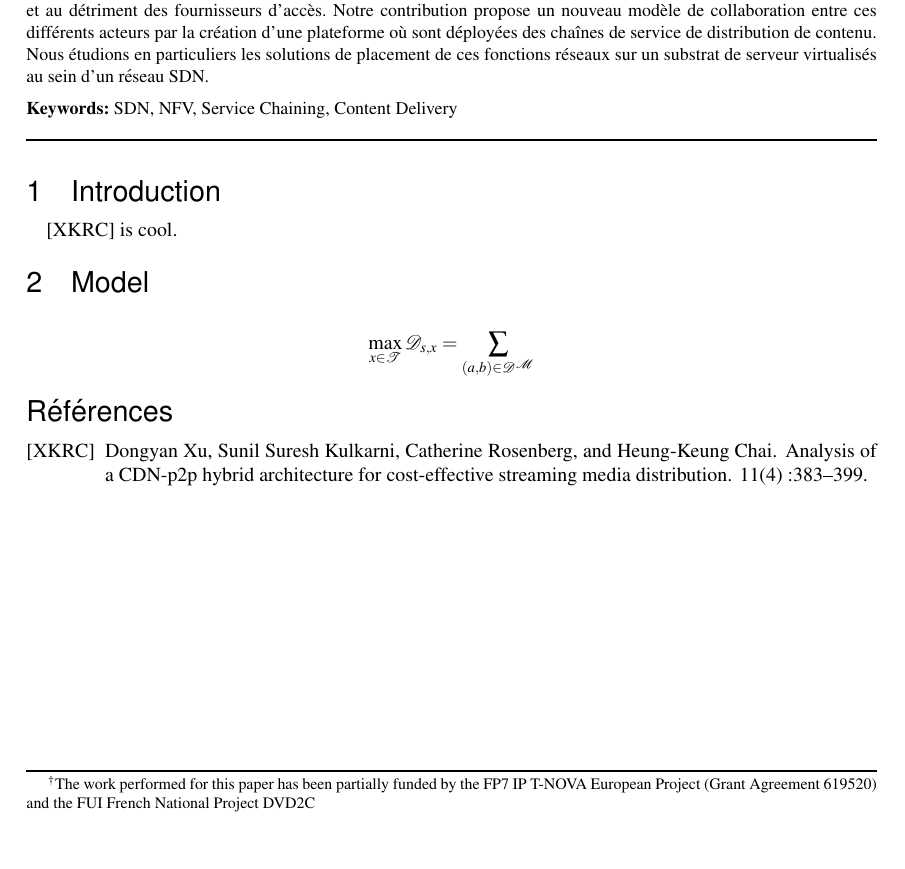
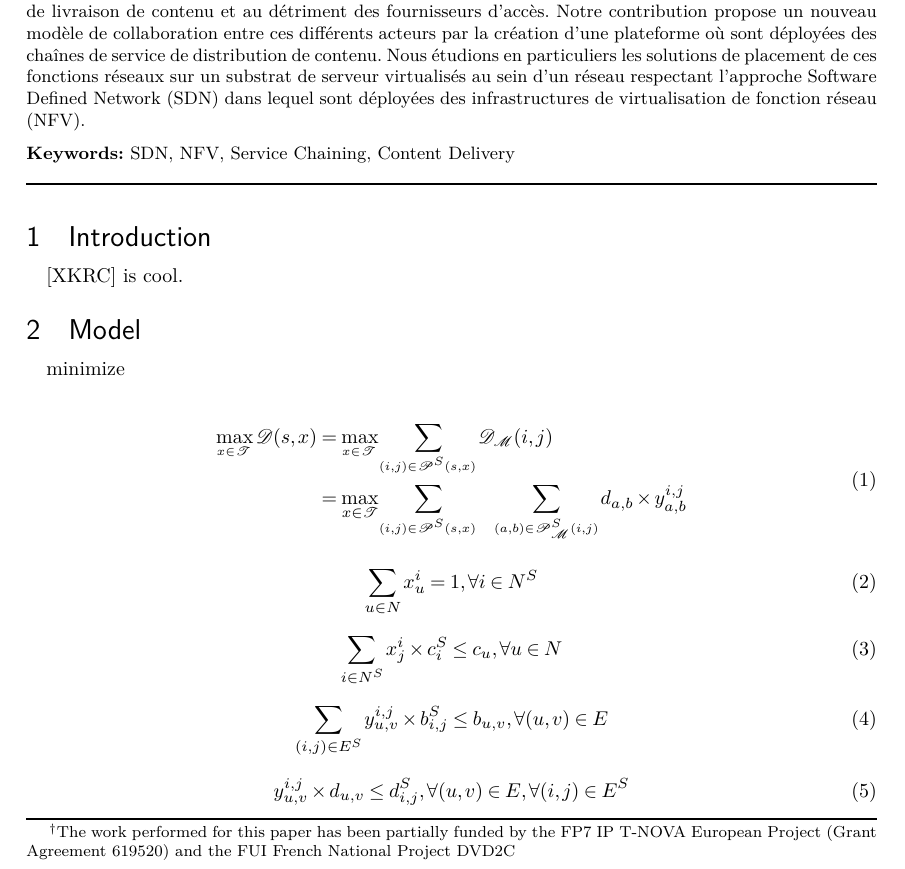
Before and after one commit to nherbaut/vCDN, a LaTeX document (paper/algotel2016.tex): part of the page before the commit and part of page 1 of 2 after it, cut so that both start at the same text, the shorter picture padded with empty space. Compiled offline with pdfLaTeX; the source files are stored in an older character set and shown here as Unicode.

Commit message:
equations

```diff
--- a/paper/algotel2016.tex
+++ b/paper/algotel2016.tex
@@ -6,6 +6,16 @@
 ]{algotel}
 \usepackage[latin1]{inputenc}
 \usepackage{ mathrsfs }
+\usepackage{mathtools}
+\usepackage{amsmath}
+\usepackage{relsize}
+\usepackage{lmodern}
+\usepackage{slantsc}
+\usepackage{amssymb}
+\usepackage{tabulary}
+\usepackage{booktabs}
+\usepackage{multicol}
+\usepackage{blindtext}
 \usepackage[francais]{babel}
 \author{Nicolas Herbaut\addressmark{1}\addressmark{2}\thanks{The work performed for this paper has been partially funded by the FP7 IP T-NOVA European Project (Grant Agreement 619520) and the FUI French National Project DVD2C}{\ }
   \and Daniel Négru\addressmark{1}}
@@ -26,7 +36,7 @@
 
 \begin{abstract}
 La consommation de videos "over the top" a changé la donne pour les acteurs du monde de la livraison de contenu. La chaine de valeur a glissé progressivement en faveur des fournisseurs de contenus et des réseaux de livraison de contenu et au détriment des fournisseurs d'accès.
-Notre contribution propose un nouveau modèle de collaboration entre ces différents acteurs par la création d'une plateforme où sont déployées des chaînes de service de distribution de contenu. Nous étudions en particuliers les solutions de placement de ces fonctions réseaux sur un substrat de serveur virtualisés au sein d'un réseau SDN.
+Notre contribution propose un nouveau modèle de collaboration entre ces différents acteurs par la création d'une plateforme où sont déployées des chaînes de service de distribution de contenu. Nous étudions en particuliers les solutions de placement de ces fonctions réseaux sur un substrat de serveur virtualisés au sein d'un réseau respectant l'approche Software Defined Network (SDN) dans lequel sont déployées des infrastructures de virtualisation de fonction réseau (NFV).
 \end{abstract}
 
 \section{Introduction}
@@ -34,7 +44,44 @@ Notre contribution propose un nouveau modèle de collaboration entre ces différ
 
 \section{Model}
 
-\[
-\max_{x \in \mathscr{T} }{\mathscr{D}_{s,x}}=\sum_{(a,b)\in\mathscr{D}^{\mathscr{M}}}
-\]
+minimize
 
+\begin{equation} \label{eq1}
+\begin{split}
+\max_{
+\!\mathsmaller{x \in \mathscr{T} }}{\mathscr{D}(s,x)}
+											 &=\max_{\!\mathsmaller{x \in \mathscr{T}} }{
+			\sum_{
+			\!\mathsmaller{
+			(i,j)\in\mathscr{P}^{S}(s,x)
+			}
+			}{\mathscr{D}_{\mathscr{M}}(i,j)}}\\
+											&=\max_{x \in \mathscr{T} }{
+			\sum_{
+			\!\mathsmaller{
+			(i,j)\in\mathscr{P}^{S}(s,x)
+			}
+			}}{\quad\sum_{
+			\!\mathsmaller{
+			{(a,b)\in\mathscr{P}^{S}_{\mathscr{M}}(i,j)}
+			}
+			}{d_{a,b}\times y_{a,b}^{i,j}}}\\
+\end{split}
+\end{equation}
+
+\begin{equation}
+		\sum_{u\in N} x_u^{i}=1, \forall i \in N^{S}
+\end{equation}
+
+
+\begin{equation}
+	\sum_{i \in N^{S} } x_{j}^{i} \times c_{i}^{S} \leq c_{u}, \forall u \in N
+\end{equation}
+
+\begin{equation}
+	\sum_{(i,j)\in E^{S}}{y_{u,v}^{i,j}\times b_{i,j}^{S}} \leq b_{u,v}, \forall (u,v) \in E
+\end{equation}
+
+\begin{equation}
+	y_{u,v}^{i,j}\times d_{u,v} \leq d_{i,j}^{S}, \forall (u,v) \in E, \forall (i,j) \in E^{S}
+\end{equation}
@@ -40,0 +125 @@ Notre contribution propose un nouveau modèle de collaboration entre ces différ
+$\mathscr{D}_{\mathscr{M}}(i,j)$ & $\triangleq$ & the total substrate delay for mapping $\mathscr{M}$ for $(i,j) \in E^{S}$ \\
```
Also changed, not shown: paper/algotel2016.tex (51 more changed lines).
